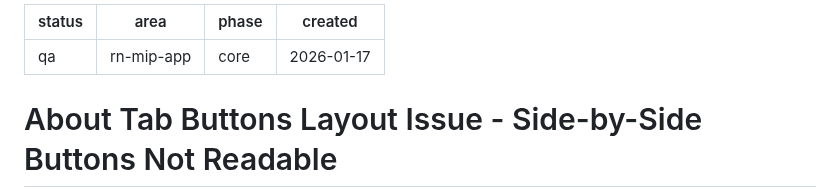
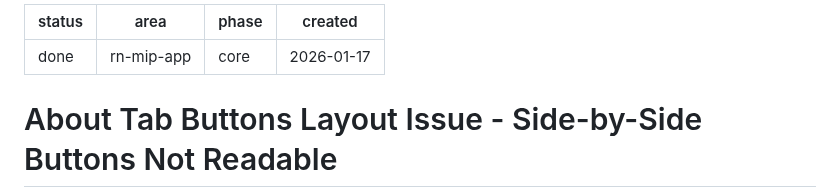
Before and after one commit to FiveQInnovations/mip-mobile-app, a Markdown page: tickets/085-about-tab-buttons-layout.md, the part around the change. GitHub-like rendering.

Commit message:
complete 85

```diff
--- a/tickets/085-about-tab-buttons-layout.md
+++ b/tickets/085-about-tab-buttons-layout.md
@@ -1,5 +1,5 @@
 ---
-status: qa
+status: done
 area: rn-mip-app
 phase: core
 created: 2026-01-17
```
Also changed, not shown: tickets/TICKETS.md (+1 -1 lines).
